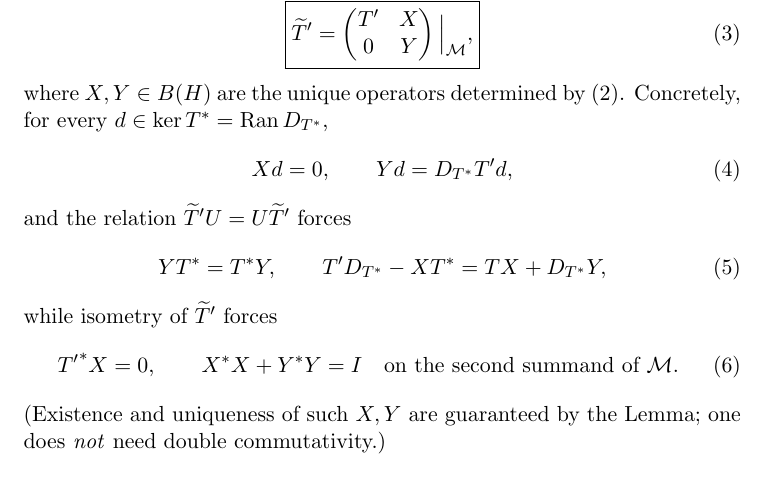
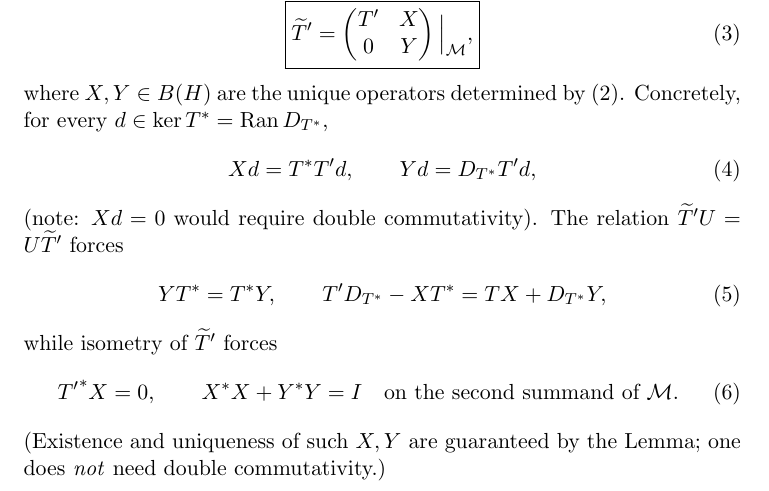
Before and after one commit to sarthakgupta1000/Doubts, a LaTeX document (halmos-block-extensions.tex): part of page 2 of 4, cut so that both start at the same text. Compiled offline with pdfLaTeX.

Commit message:
Fix defect formula: Xd = T* T' d for commuting pairs
Co-authored-by: sarthakgupta1000 <sarthakgupta1000@users.noreply.github.com>

```diff
--- a/halmos-block-extensions.tex
+++ b/halmos-block-extensions.tex
@@ -128,11 +128,12 @@ where \(X,Y\in B(H)\) are the unique operators determined by~\eqref{eq:def-Ttild
 Concretely, for every \(d\in\ker T^*=\operatorname{Ran}D_{T^*}\),
 \begin{equation}
 \label{eq:XY-defect}
-Xd=0,
+Xd=T^*T'd,
 \qquad
 Yd=D_{T^*}T'd,
 \end{equation}
-and the relation \(\widetilde{T}'U=U\widetilde{T}'\) forces
+(note: \(Xd=0\) would require double commutativity). The relation
+\(\widetilde{T}'U=U\widetilde{T}'\) forces
 \begin{equation}
 \label{eq:XY-comm}
 YT^*=T^*Y,
```
